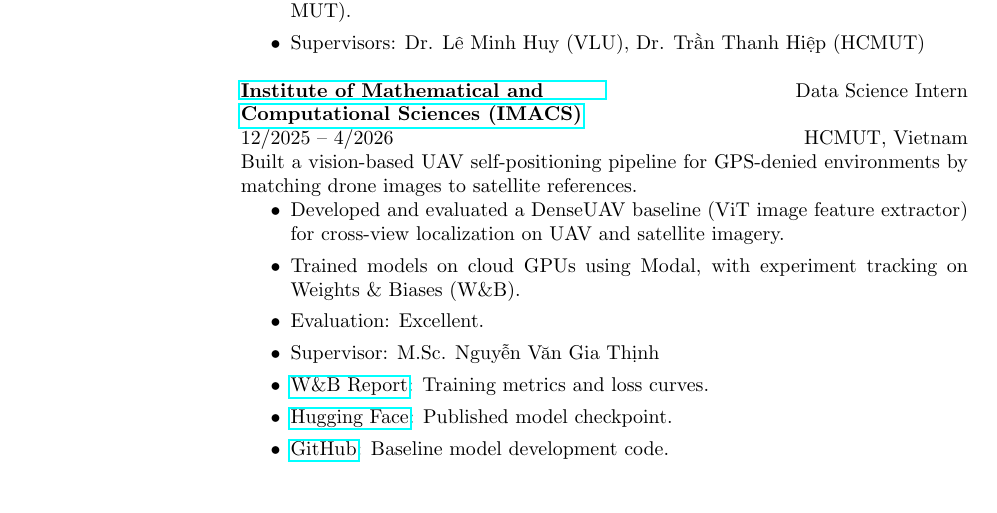
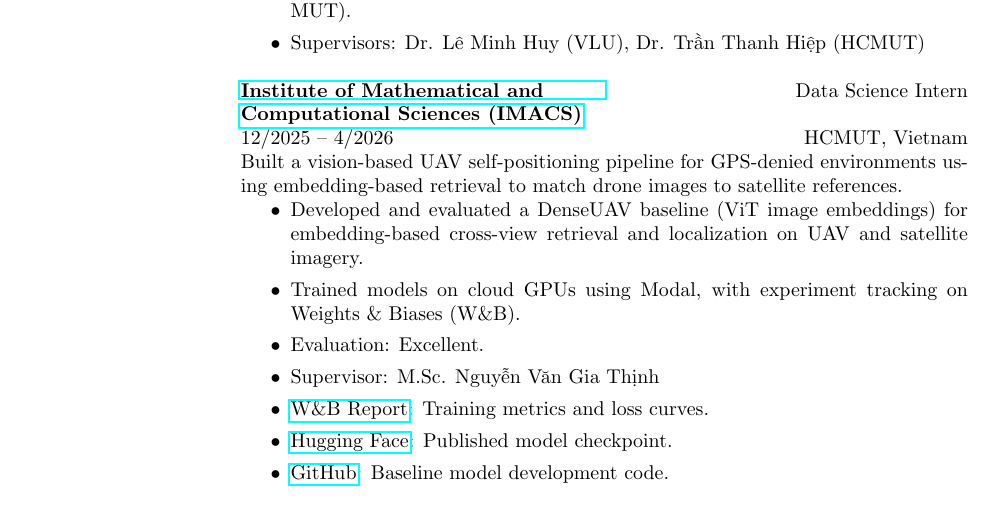
Before and after one commit to Bancie/Bancie.github.io, a LaTeX CV (CV/Recent_Grad_Resume_Template/cv_2.tex): part of page 1 of 3, cut so that both start at the same text. Compiled offline with pdfLaTeX.

Commit message:
Clarify IMACS work as embedding-based retrieval on CV and portfolio.
Co-authored-by: Cursor <cursoragent@cursor.com>

```diff
--- a/CV/Recent_Grad_Resume_Template/cv_2.tex
+++ b/CV/Recent_Grad_Resume_Template/cv_2.tex
@@ -97,9 +97,9 @@
   \dates{12/2025 -- 4/2026}
   \title{\href{http://imacs.hcmut.edu.vn}{\textbf{Institute of Mathematical and Computational Sciences (IMACS)}}}
   \begin{position}
-    Built a vision-based UAV self-positioning pipeline for GPS-denied environments by matching drone images to satellite references.
+    Built a vision-based UAV self-positioning pipeline for GPS-denied environments using embedding-based retrieval to match drone images to satellite references.
     \begin{itemize}
-      \item Developed and evaluated a DenseUAV baseline (ViT image feature extractor) for cross-view localization on UAV and satellite imagery.
+      \item Developed and evaluated a DenseUAV baseline (ViT image embeddings) for embedding-based cross-view retrieval and localization on UAV and satellite imagery.
       \item Trained models on cloud GPUs using Modal, with experiment tracking on Weights \& Biases (W\&B).
       \item Evaluation: Excellent.
       \item Supervisor: M.Sc. Nguyễn Văn Gia Thịnh
```
Also changed, not shown: experience.md (+2 -2 lines).
